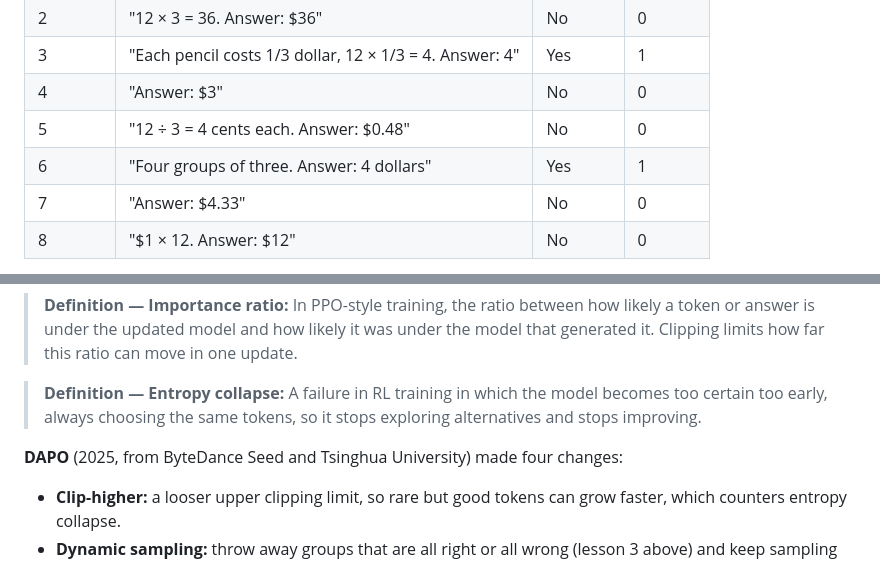
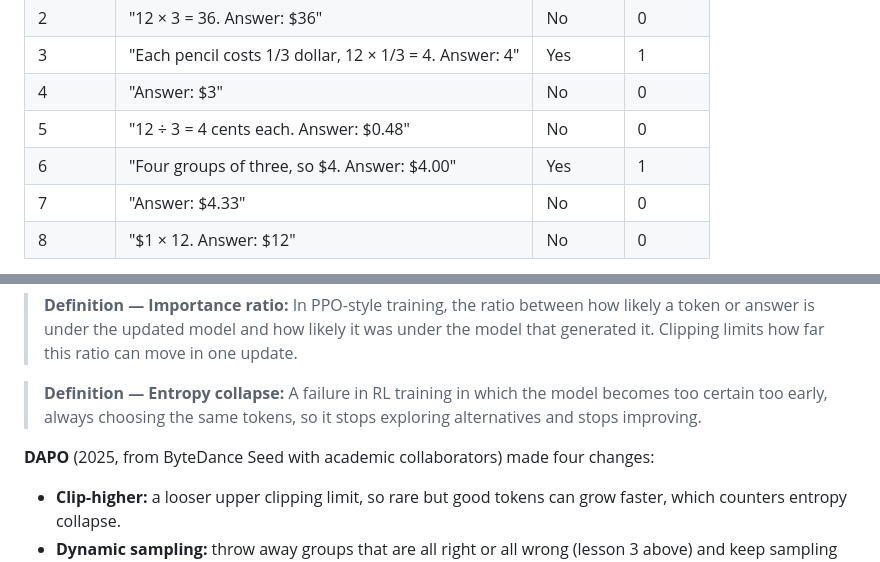
Before and after one commit to mcichael1-eng/Leash-Holder-2, a Markdown page: ai-book/chapters/21-reasoning-models.md, 2 parts joined by grey strips. GitHub-like rendering.

```diff
--- a/ai-book/chapters/21-reasoning-models.md
+++ b/ai-book/chapters/21-reasoning-models.md
@@ -228,7 +228,7 @@ The model writes eight attempts. Here are their final lines and the verifier's v
 | 3 | "Each pencil costs 1/3 dollar, 12 × 1/3 = 4. Answer: 4" | Yes | 1 |
 | 4 | "Answer: $3" | No | 0 |
 | 5 | "12 ÷ 3 = 4 cents each. Answer: $0.48" | No | 0 |
-| 6 | "Four groups of three. Answer: 4 dollars" | Yes | 1 |
+| 6 | "Four groups of three, so $4. Answer: $4.00" | Yes | 1 |
 | 7 | "Answer: $4.33" | No | 0 |
 | 8 | "$1 × 12. Answer: $12" | No | 0 |
 
@@ -297,7 +297,7 @@ Once GRPO became popular, researchers found its rough edges and published fixes.
 
 > **Definition — Entropy collapse:** A failure in RL training in which the model becomes too certain too early, always choosing the same tokens, so it stops exploring alternatives and stops improving.
 
-**DAPO** (2025, from ByteDance Seed and Tsinghua University) made four changes:
+**DAPO** (2025, from ByteDance Seed with academic collaborators) made four changes:
 - **Clip-higher:** a looser upper clipping limit, so rare but good tokens can grow faster, which counters entropy collapse.
 - **Dynamic sampling:** throw away groups that are all right or all wrong (lesson 3 above) and keep sampling until each batch is full of groups that actually teach something.
 - **Token-level loss:** weigh every token equally across the batch, so long answers are not under-counted.
```
Also changed, not shown: ai-book/chapters/31-evals-security-product.md (+5 -2 lines).
